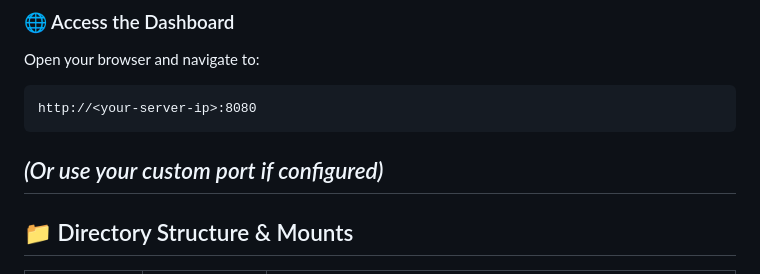
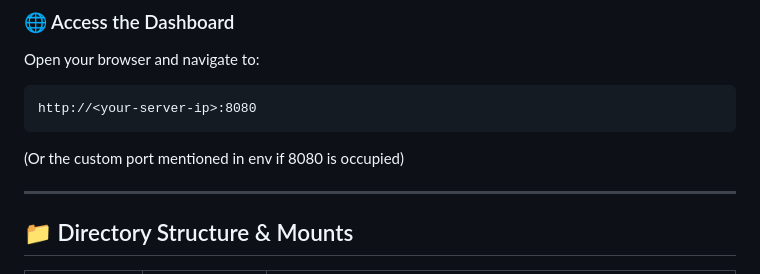
Before and after one commit to GROWNUPS/Morphe-Patcher-Web, a Markdown page: README.md, the part around the change. GitHub-like rendering.

````diff
--- a/README.md
+++ b/README.md
@@ -266,7 +266,8 @@ Open your browser and navigate to:
 ```
 http://<your-server-ip>:8080
 ```
-*(Or use your custom port if configured)*
+(Or the custom port mentioned in env if 8080 is occupied)
+
 ---
 
 ## 📁 Directory Structure & Mounts
````
